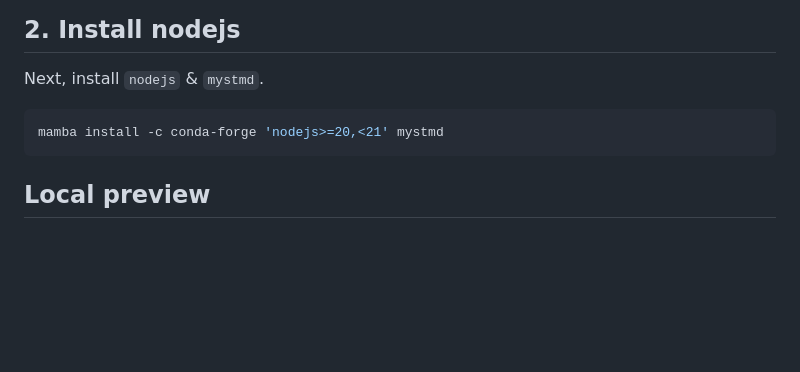
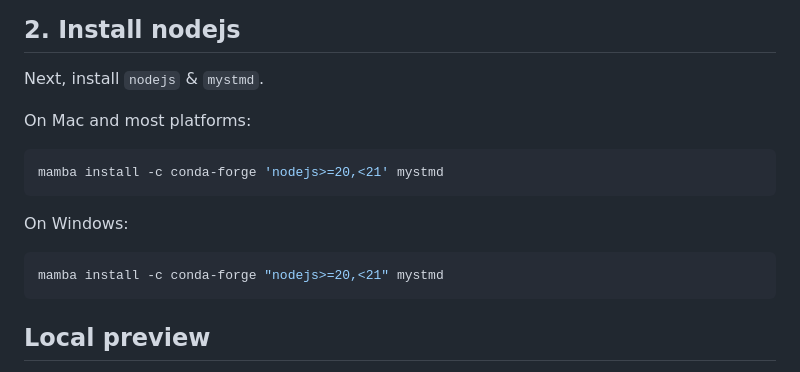
Before and after one commit to pyOpenSci/peer-review-metrics, a Markdown page: README.md, the part around the change. GitHub-like rendering; blank space fills up the shorter version.

Commit message:
Add Windows nodejs installation instructions

````diff
--- a/README.md
+++ b/README.md
@@ -22,8 +22,16 @@ mamba activate pyos-myst
 
 Next, install `nodejs` & `mystmd`.
 
+On Mac and most platforms:
+
 ```bash
 mamba install -c conda-forge 'nodejs>=20,<21' mystmd
+```
+
+On Windows:
+
+```bash
+mamba install -c conda-forge "nodejs>=20,<21" mystmd
 ```
 
 ## Local preview
````
